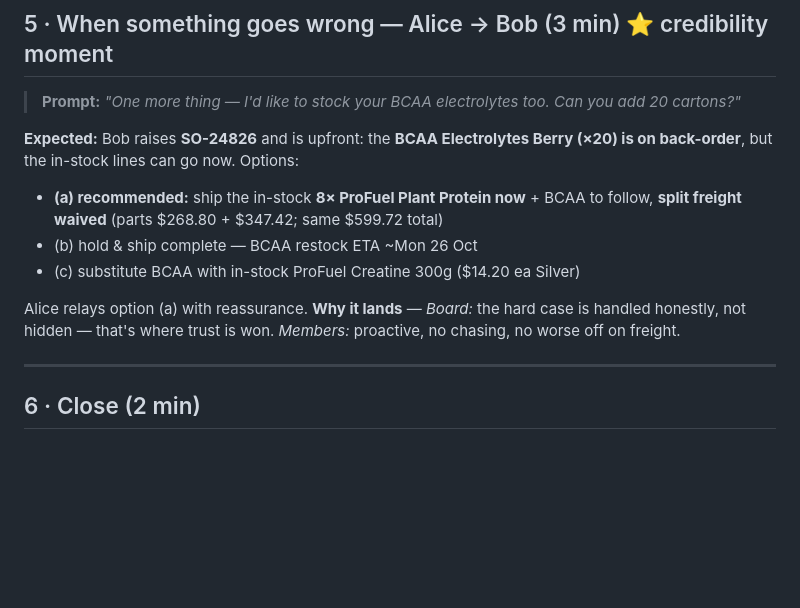
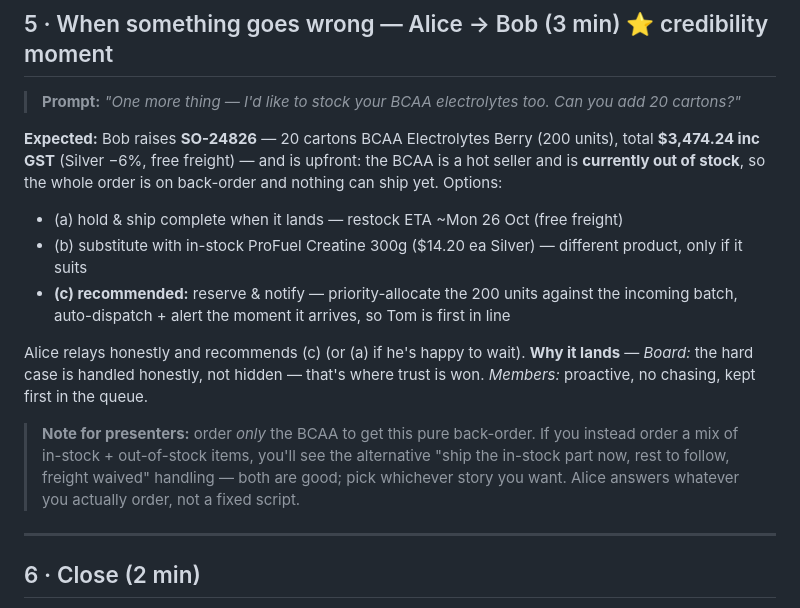
Before and after one commit to bmcevoyau/pipes-demo-govita, a Markdown page: DEMO-SCRIPT.md, the part around the change. Rendered like a GitHub page; blank space fills up the shorter version.

Commit message:
Runsheet Scene 5: correct to BCAA-only pure back-order (matches actual order)

```diff
--- a/DEMO-SCRIPT.md
+++ b/DEMO-SCRIPT.md
@@ -86,16 +86,22 @@ Victoria Park / Perth Metro **Mon 19 – Wed 21 Oct 2026** (5–7 business days)
 ## 5 · When something goes wrong — Alice → Bob (3 min)  ⭐ credibility moment
 > **Prompt:** *"One more thing — I'd like to stock your BCAA electrolytes too. Can you add 20 cartons?"*
 
-**Expected:** Bob raises **SO-24826** and is upfront: the **BCAA Electrolytes Berry (×20) is on
-back-order**, but the in-stock lines can go now. Options:
-- **(a) recommended:** ship the in-stock **8× ProFuel Plant Protein now** + BCAA to follow, **split
-  freight waived** (parts $268.80 + $347.42; same $599.72 total)
-- (b) hold & ship complete — BCAA restock ETA ~Mon 26 Oct
-- (c) substitute BCAA with in-stock ProFuel Creatine 300g ($14.20 ea Silver)
+**Expected:** Bob raises **SO-24826** — 20 cartons BCAA Electrolytes Berry (200 units), total
+**$3,474.24 inc GST** (Silver −6%, free freight) — and is upfront: the BCAA is a hot seller and is
+**currently out of stock**, so the whole order is on back-order and nothing can ship yet. Options:
+- (a) hold & ship complete when it lands — restock ETA ~Mon 26 Oct (free freight)
+- (b) substitute with in-stock ProFuel Creatine 300g ($14.20 ea Silver) — different product, only if it suits
+- **(c) recommended:** reserve & notify — priority-allocate the 200 units against the incoming batch,
+  auto-dispatch + alert the moment it arrives, so Tom is first in line
 
-Alice relays option (a) with reassurance.
+Alice relays honestly and recommends (c) (or (a) if he's happy to wait).
 **Why it lands** — *Board:* the hard case is handled honestly, not hidden — that's where trust is won.
-*Members:* proactive, no chasing, no worse off on freight.
+*Members:* proactive, no chasing, kept first in the queue.
+
+> **Note for presenters:** order *only* the BCAA to get this pure back-order. If you instead order a
+> mix of in-stock + out-of-stock items, you'll see the alternative "ship the in-stock part now, rest
+> to follow, freight waived" handling — both are good; pick whichever story you want. Alice answers
+> whatever you actually order, not a fixed script.
 
 ---
 
```
